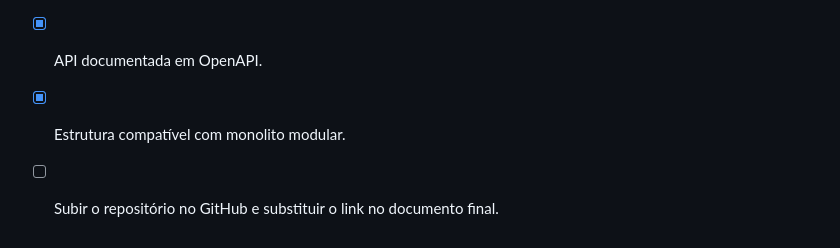
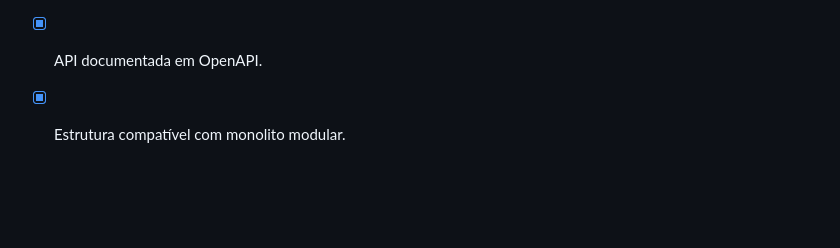
Before and after one commit to Raphael-Ferracioli/grupo_11_trabalho_final, a Markdown page: README.md, the part around the change. Drawn GitHub-style; blank space fills up the shorter version.

Commit message:
Update README checklist for project requirements
Removed duplicate checklist item and updated status.

```diff
--- a/README.md
+++ b/README.md
@@ -172,4 +172,3 @@ diagrams/
 - [x] Pasta `/diagrams` com fontes dos diagramas.
 - [x] API documentada em OpenAPI.
 - [x] Estrutura compatível com monolito modular.
-- [ ] Subir o repositório no GitHub e substituir o link no documento final.
```
